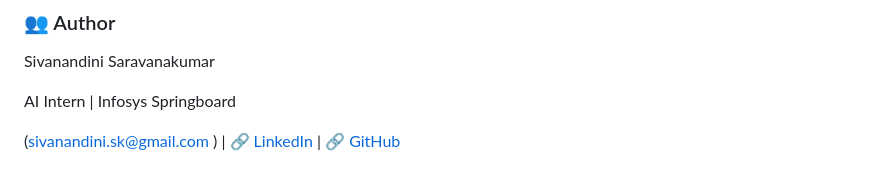
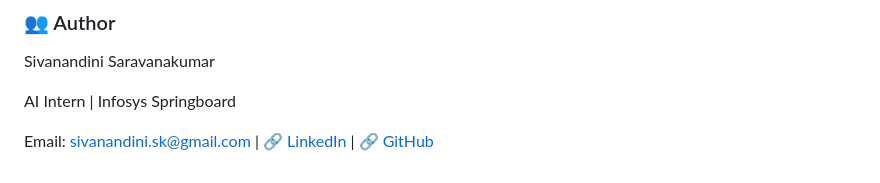
Before and after one commit to Sivanandinisaravanakumar/AI-Powered-Loan-Eligibility-Advisor, a Markdown page: README.md, the part around the change. GitHub-like rendering.

```diff
--- a/README.md
+++ b/README.md
@@ -169,6 +169,6 @@ Sivanandini Saravanakumar
 
 AI Intern | Infosys Springboard
 
-(sivanandini.sk@gmail.com )  |
+Email: sivanandini.sk@gmail.com   |
 [🔗 LinkedIn ](https://www.linkedin.com/public-profile/settings?lipi=urn%3Ali%3Apage%3Ad_flagship3_profile_self_edit_contact-info%3BS9rD6mPIQ%2BGOrN0u8kGICw%3D%3D)  |
 [🔗 GitHub ](https://github.com/Sivanandinisaravanakumar)
```
